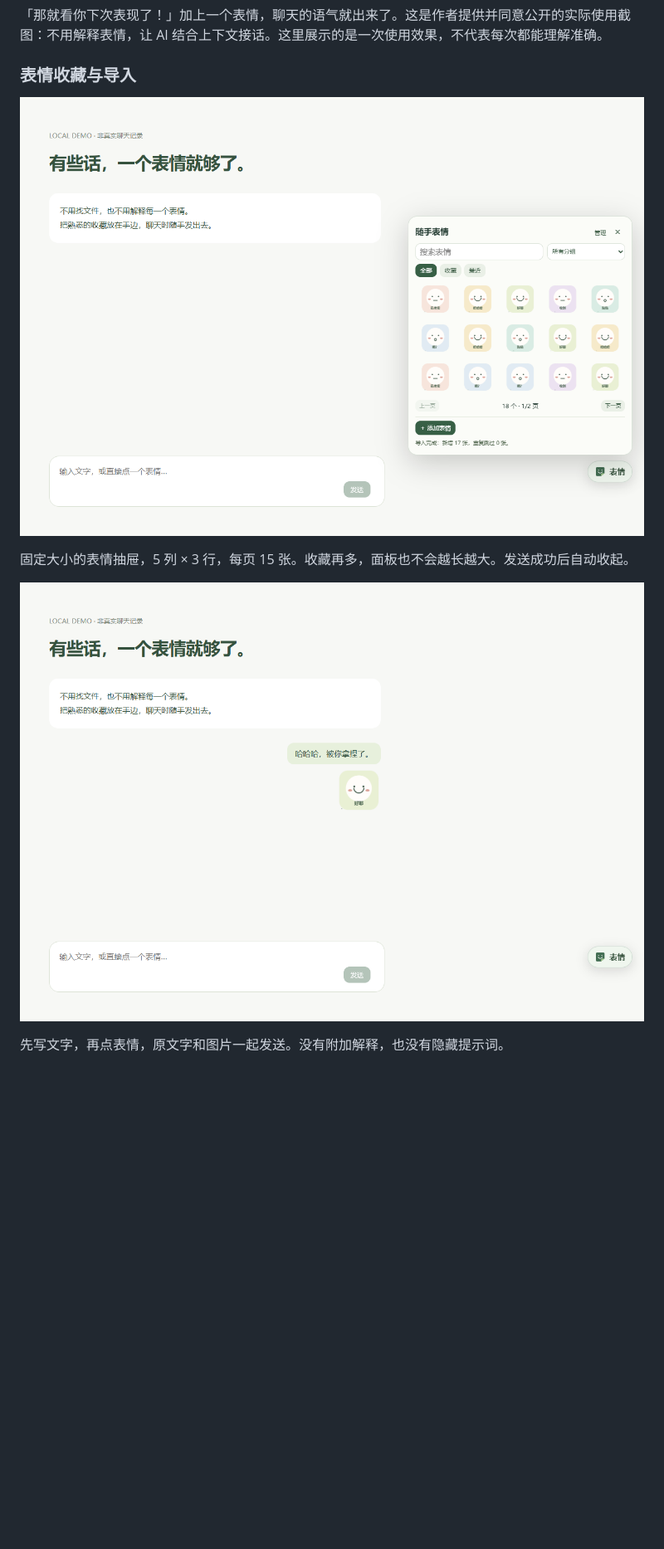
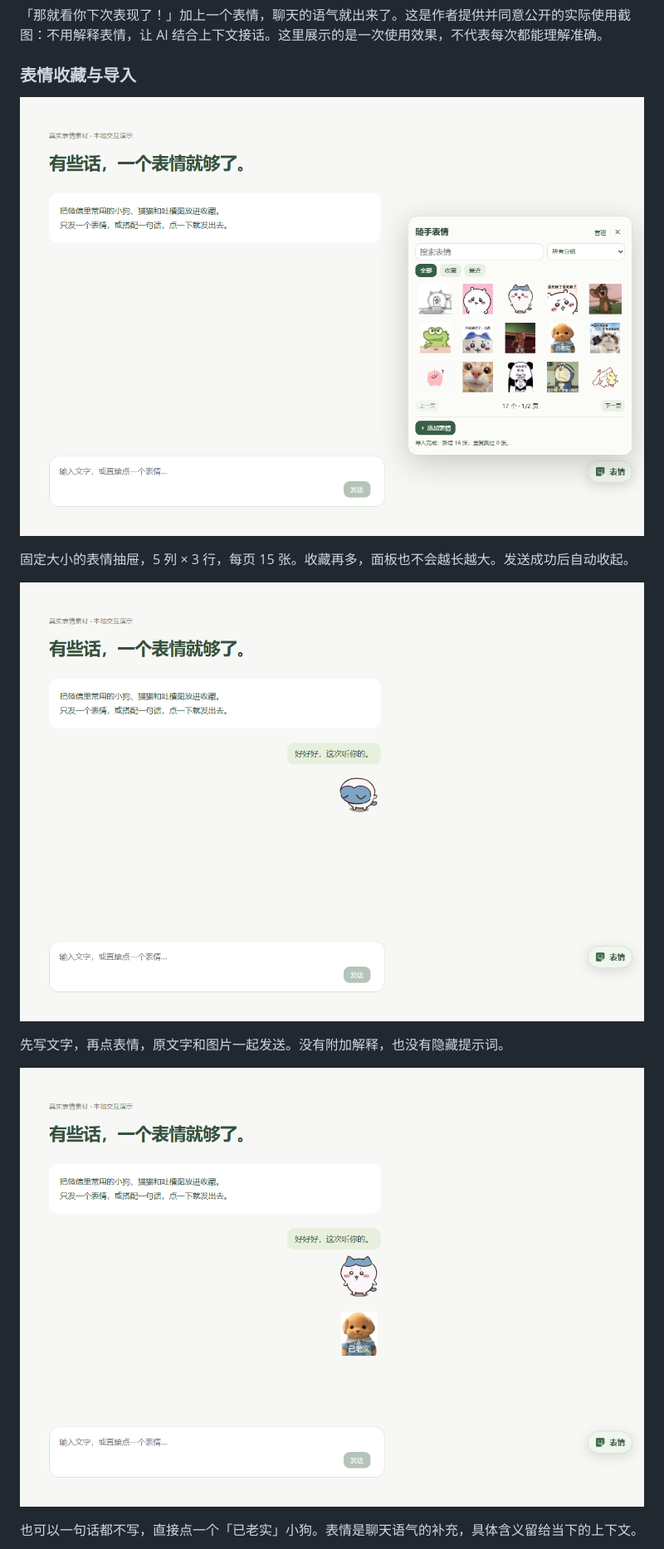
Before and after one commit to 9OwO6/ai-stickers, a Markdown page: README.md, the part around one of its changes. Shown at 83% size. Rendered like a GitHub page; pictures changed too: docs/images/picker.png, docs/images/sticker-only.png (added), docs/images/text-and-sticker.png; blank space fills up the shorter version.

Commit message:
Replace demo screenshots with real personal sticker examples

```diff
--- a/README.md
+++ b/README.md
@@ -29,6 +29,10 @@
 
 先写文字，再点表情，原文字和图片一起发送。没有附加解释，也没有隐藏提示词。
 
+![只发表情的使用示例](docs/images/sticker-only.png)
+
+也可以一句话都不写，直接点一个「已老实」小狗。表情是聊天语气的补充，具体含义留给当下的上下文。
+
 ![批量导入预览](docs/images/import.png)
 
 一次选多张图片，或选择文件夹，把现有收藏搬进来。确认前可预览、勾选和去重。
```
Also changed, not shown: other parts of README.md (+2 -2 lines), docs/VALIDATION.md (+3 -1 lines), docs/images/import.png.
